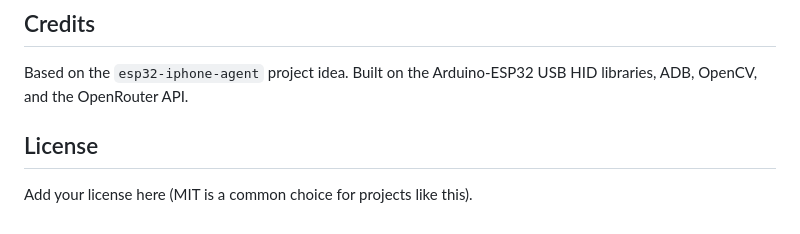
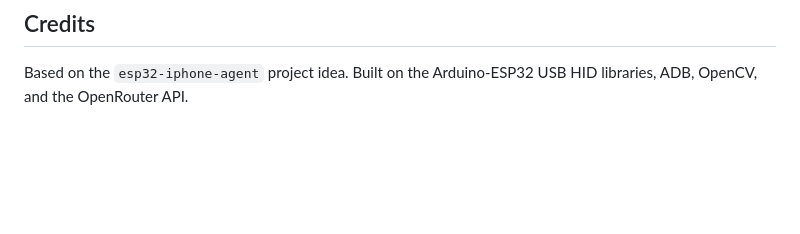
Before and after one commit to yatharthvishwa/ESP32-AndroidHID-Agent, a Markdown page: README.md, the part around the change. GitHub-like rendering; blank space fills up the shorter version.

Commit message:
Remove license section from README
Removed license section from README.

```diff
--- a/README.md
+++ b/README.md
@@ -167,7 +167,3 @@ open("screen.png", "wb").write(p.screenshot())
 ## Credits
 
 Based on the `esp32-iphone-agent` project idea. Built on the Arduino-ESP32 USB HID libraries, ADB, OpenCV, and the OpenRouter API.
-
-## License
-
-Add your license here (MIT is a common choice for projects like this).
```
